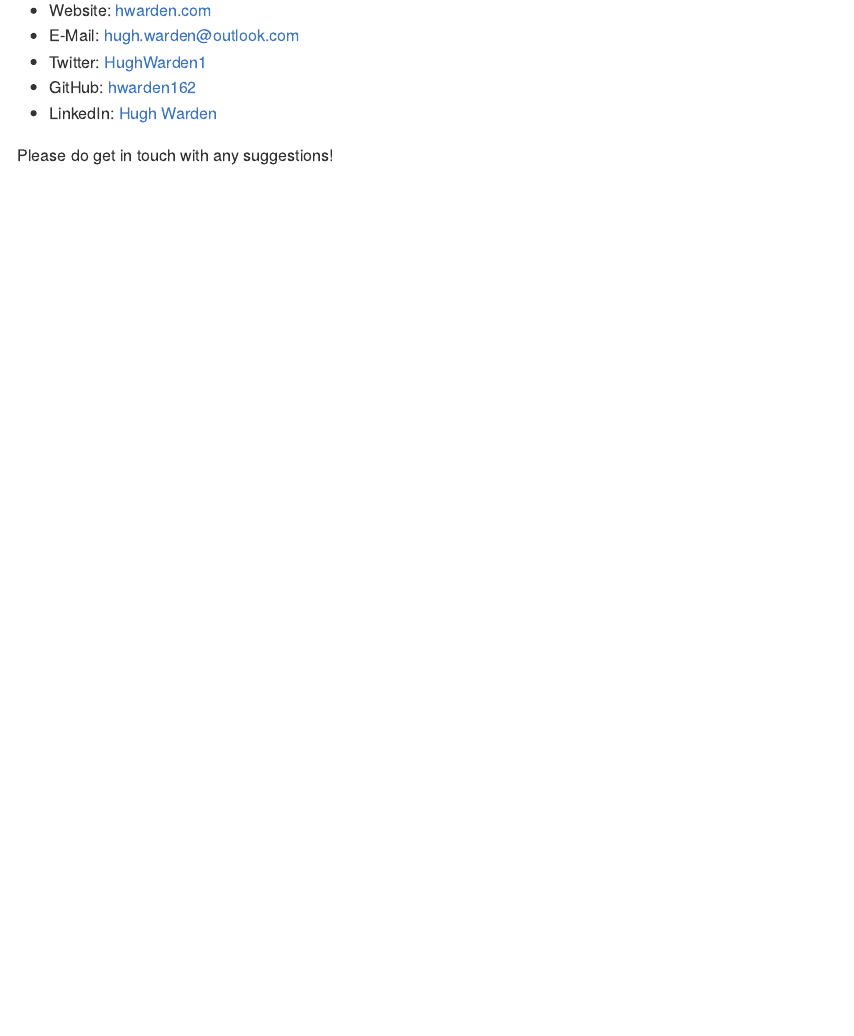
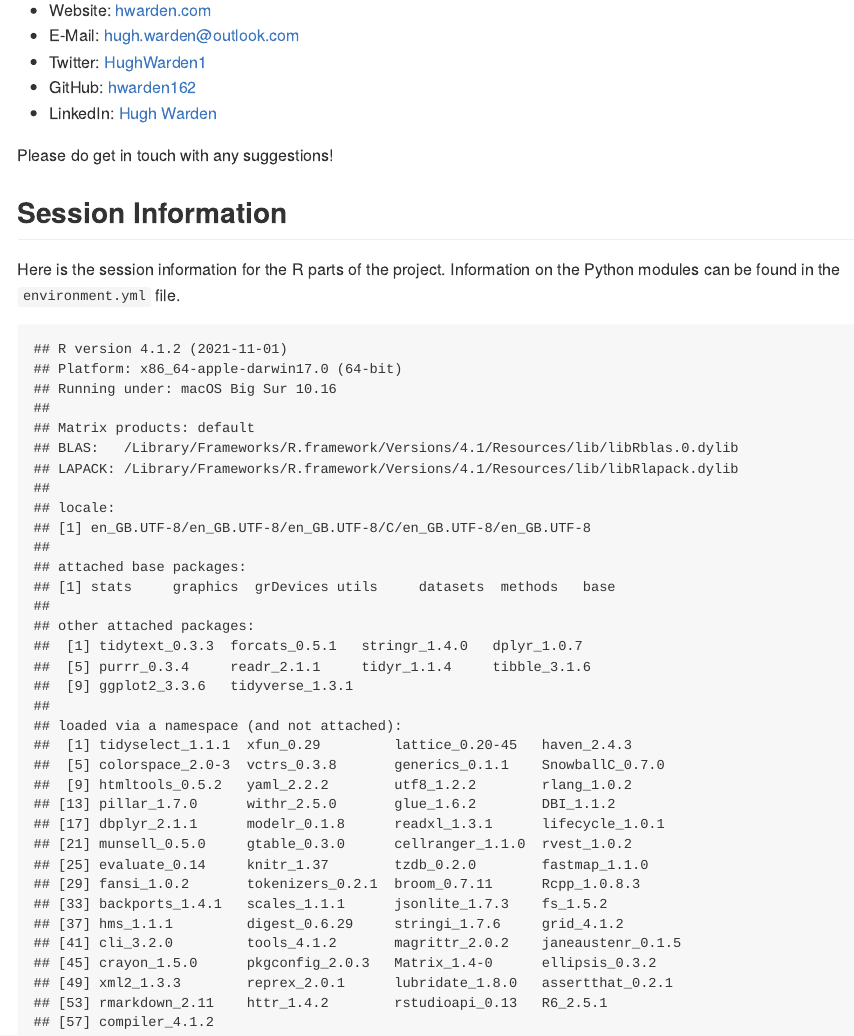
Before and after one commit to hwarden162/mutation_nlp, an R Markdown document (README.Rmd): the page in a window 1100 px wide, from 540 px down. The pictures show the output file README.md that the author committed with the source, drawn offline in the style of GitHub.

Commit message:
Adding package information to README

````diff
--- a/README.Rmd
+++ b/README.Rmd
@@ -26,3 +26,16 @@ This project was written by Hugh Warden, feel free to reach out to me via:
 - LinkedIn: [Hugh Warden](https://www.linkedin.com/in/hugh-warden-b95049197/)
 
 Please do get in touch with any suggestions!
+
+## Session Information
+
+Here is the session information for the R parts of the project. Information on the Python modules can be found in the `environment.yml` file.
+
+```{r libraries used in project, echo=FALSE, message=FALSE, warning=FALSE}
+library(tidyverse)
+library(tidytext)
+```
+
+```{r printing session info, echo=FALSE}
+sessionInfo()
+```
````
Also changed, not shown: README.md, 1 other file.
